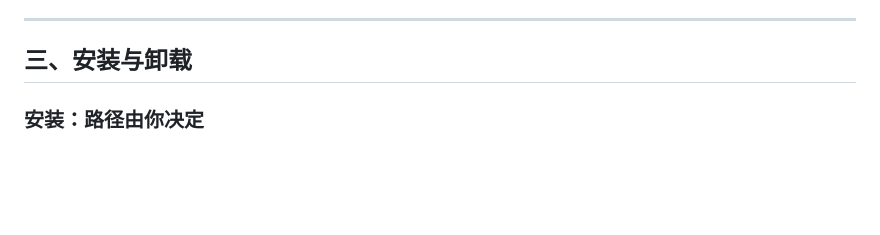
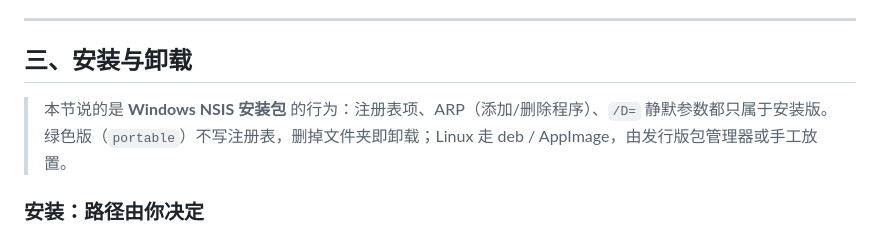
Before and after one commit to zxiya-6/dsh-desktop-shell, a Markdown page: README.md, the part around the change. Drawn GitHub-style; blank space fills up the shorter version.

Commit message:
docs: 标注第三节仅适用于 Windows NSIS 安装包
绿色版与 Linux 包走各自的卸载方式，补一句说明避免误读。

```diff
--- a/README.md
+++ b/README.md
@@ -357,6 +357,9 @@ npm run dist:linux     # AppImage + deb，输出在 dist/
 
 ## 三、安装与卸载
 
+> 本节说的是 **Windows NSIS 安装包** 的行为：注册表项、ARP（添加/删除程序）、`/D=` 静默参数都只属于安装版。
+> 绿色版（`portable`）不写注册表，删掉文件夹即卸载；Linux 走 deb / AppImage，由发行版包管理器或手工放置。
+
 ### 安装：路径由你决定
 
 双击 `DSH-Desktop-Setup-<版本>.exe`，向导会给出**安装位置**页面，可以「浏览」到任意目录，
```
